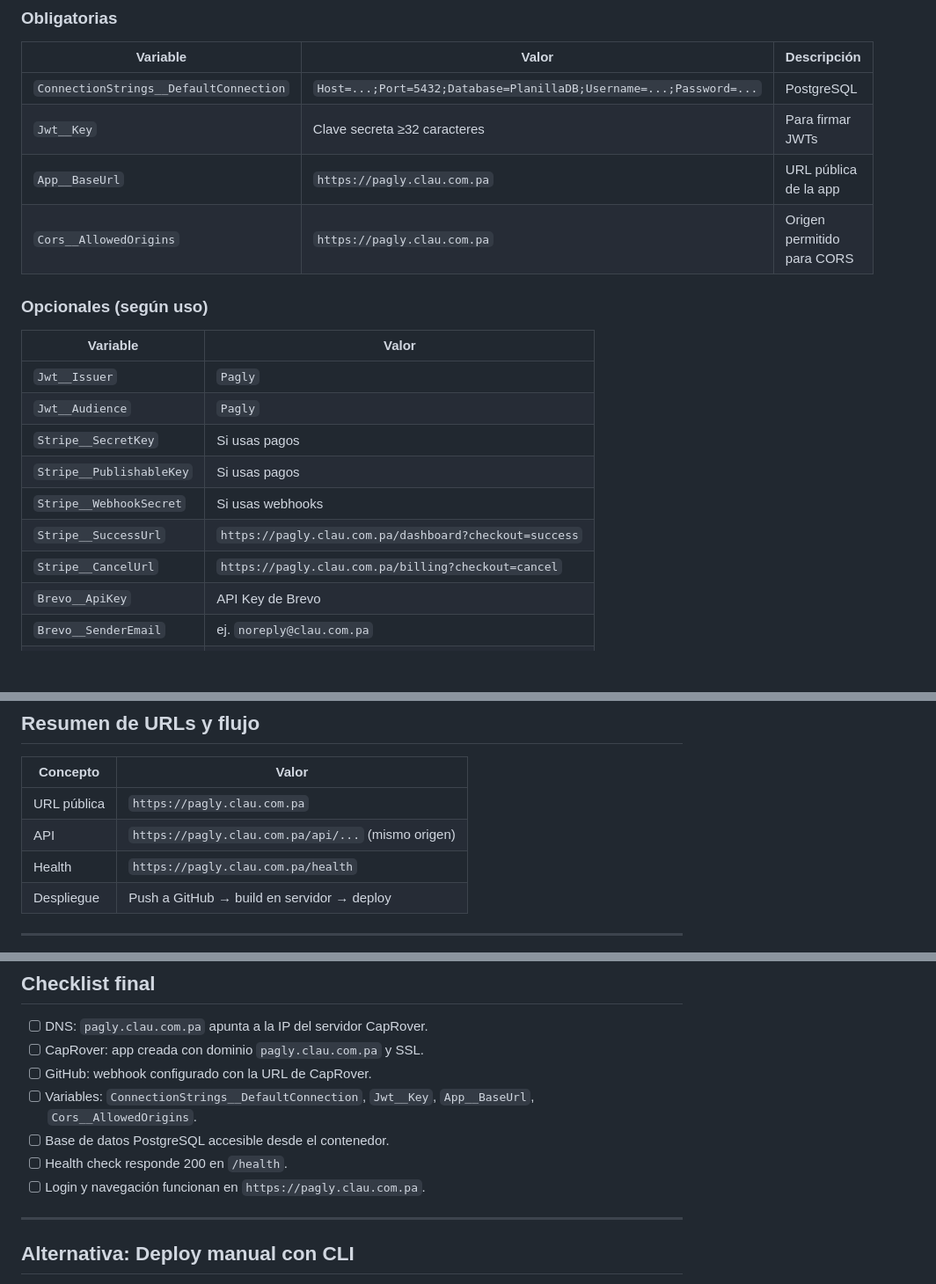
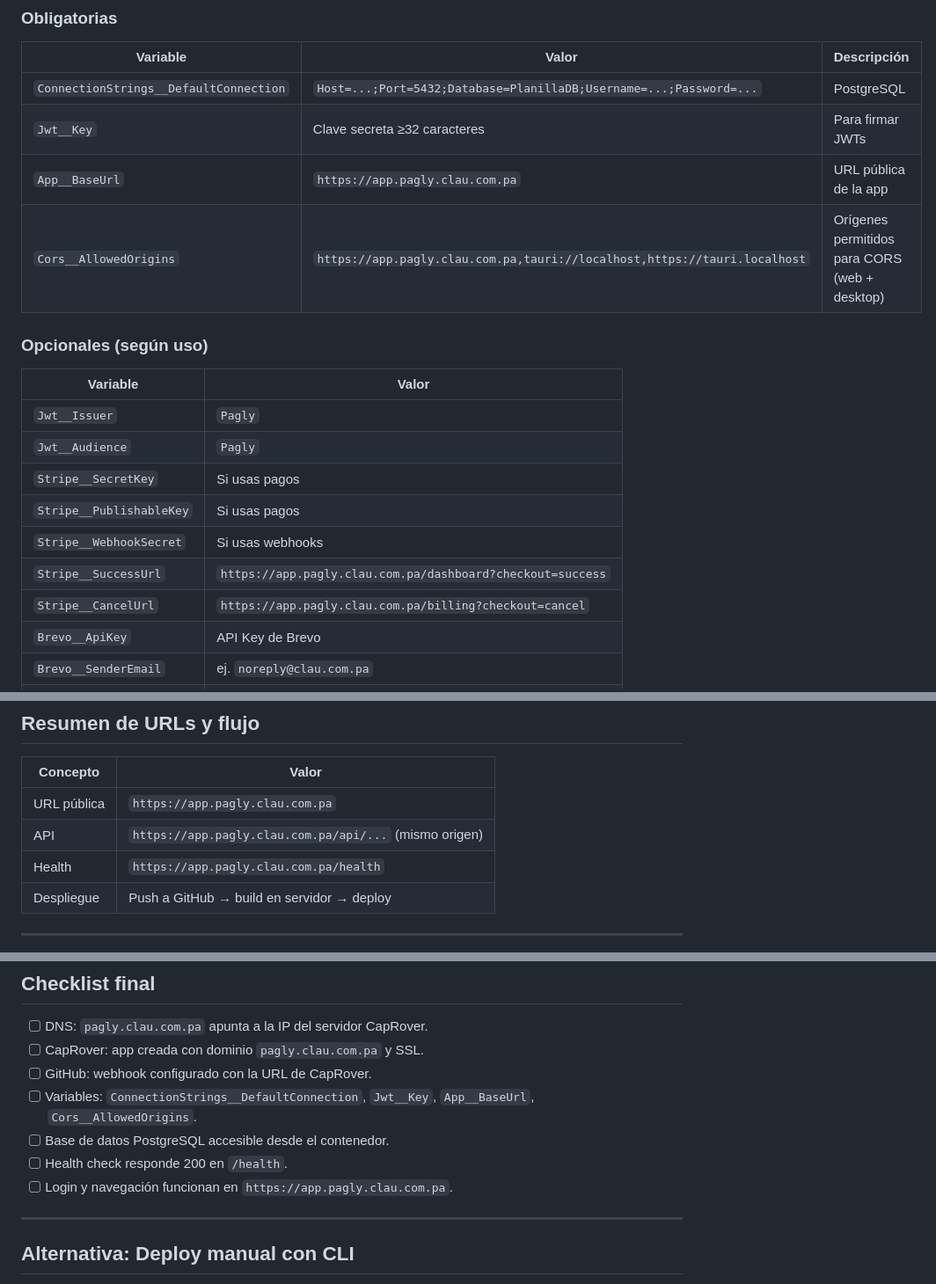
Before and after one commit to Coretech001/Pagly-Enterprise-Payroll-Platform, a Markdown page: docs/DEPLOY-PAGLY-CLAU.md, 3 parts joined by grey strips. Shown at 88% size. Drawn GitHub-style; blank space fills up the shorter version.

Commit message:
DEV-175: Fix docs CORS — agregar orígenes Tauri y actualizar URLs a app.pagly.clau.com.pa

```diff
--- a/docs/DEPLOY-PAGLY-CLAU.md
+++ b/docs/DEPLOY-PAGLY-CLAU.md
@@ -118,8 +118,8 @@ En la app → **App Configs** → **Environment Variables** añade:
 |----------|-------|-------------|
 | `ConnectionStrings__DefaultConnection` | `Host=...;Port=5432;Database=PlanillaDB;Username=...;Password=...` | PostgreSQL |
 | `Jwt__Key` | Clave secreta ≥32 caracteres | Para firmar JWTs |
-| `App__BaseUrl` | `https://pagly.clau.com.pa` | URL pública de la app |
-| `Cors__AllowedOrigins` | `https://pagly.clau.com.pa` | Origen permitido para CORS |
+| `App__BaseUrl` | `https://app.pagly.clau.com.pa` | URL pública de la app |
+| `Cors__AllowedOrigins` | `https://app.pagly.clau.com.pa,tauri://localhost,https://tauri.localhost` | Orígenes permitidos para CORS (web + desktop) |
 
 ### Opcionales (según uso)
 
@@ -130,8 +130,8 @@ En la app → **App Configs** → **Environment Variables** añade:
 | `Stripe__SecretKey` | Si usas pagos |
 | `Stripe__PublishableKey` | Si usas pagos |
 | `Stripe__WebhookSecret` | Si usas webhooks |
-| `Stripe__SuccessUrl` | `https://pagly.clau.com.pa/dashboard?checkout=success` |
-| `Stripe__CancelUrl` | `https://pagly.clau.com.pa/billing?checkout=cancel` |
+| `Stripe__SuccessUrl` | `https://app.pagly.clau.com.pa/dashboard?checkout=success` |
+| `Stripe__CancelUrl` | `https://app.pagly.clau.com.pa/billing?checkout=cancel` |
 | `Brevo__ApiKey` | API Key de Brevo |
 | `Brevo__SenderEmail` | ej. `noreply@clau.com.pa` |
 | `Brevo__SenderName` | `Pagly` |
@@ -171,9 +171,9 @@ Las migraciones de EF Core se ejecutan **automáticamente al arrancar** la app (
 
 | Concepto | Valor |
 |----------|-------|
-| URL pública | `https://pagly.clau.com.pa` |
-| API | `https://pagly.clau.com.pa/api/...` (mismo origen) |
-| Health | `https://pagly.clau.com.pa/health` |
+| URL pública | `https://app.pagly.clau.com.pa` |
+| API | `https://app.pagly.clau.com.pa/api/...` (mismo origen) |
+| Health | `https://app.pagly.clau.com.pa/health` |
 | Despliegue | Push a GitHub → build en servidor → deploy |
 
 ---
@@ -186,7 +186,7 @@ Las migraciones de EF Core se ejecutan **automáticamente al arrancar** la app (
 - [ ] Variables: `ConnectionStrings__DefaultConnection`, `Jwt__Key`, `App__BaseUrl`, `Cors__AllowedOrigins`.
 - [ ] Base de datos PostgreSQL accesible desde el contenedor.
 - [ ] Health check responde 200 en `/health`.
-- [ ] Login y navegación funcionan en `https://pagly.clau.com.pa`.
+- [ ] Login y navegación funcionan en `https://app.pagly.clau.com.pa`.
 
 ---
 
```
